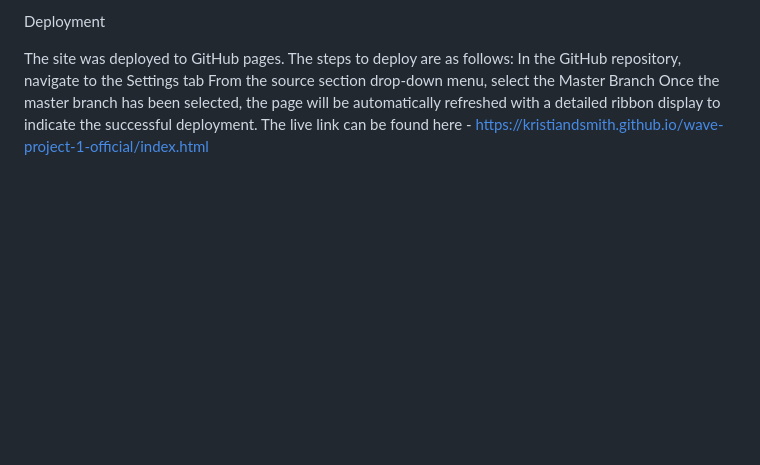
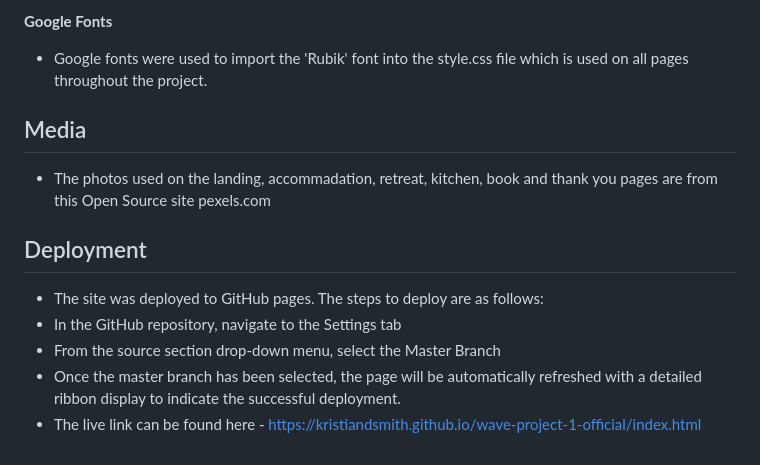
Before and after one commit to KristianDsmith/wave-project-1-official, a Markdown page: README.md, the part around the change printed below. Drawn GitHub-style; blank space fills up the shorter version.

```diff
--- a/README.md
+++ b/README.md
@@ -116,9 +116,15 @@ The photos used on the landing, accommadation, retreat, kitchen, book and thank
 
-Deployment
+**Google Fonts**
+- Google fonts were used to import the 'Rubik' font into the style.css file which is used on all pages throughout the project.
+
+## Media
+- The photos used on the landing, accommadation, retreat, kitchen, book and thank you pages are from this Open Source site pexels.com
+
+## Deployment
 
 
-The site was deployed to GitHub pages. The steps to deploy are as follows:
-In the GitHub repository, navigate to the Settings tab
-From the source section drop-down menu, select the Master Branch
-Once the master branch has been selected, the page will be automatically refreshed with a detailed ribbon display to indicate the successful deployment.
-The live link can be found here - https://kristiandsmith.github.io/wave-project-1-official/index.html
+- The site was deployed to GitHub pages. The steps to deploy are as follows:
+- In the GitHub repository, navigate to the Settings tab
+- From the source section drop-down menu, select the Master Branch
+- Once the master branch has been selected, the page will be automatically refreshed with a detailed ribbon display to indicate the successful deployment.
+- The live link can be found here - https://kristiandsmith.github.io/wave-project-1-official/index.html
```
Also changed, not shown: other parts of README.md (+25 -25 lines).
